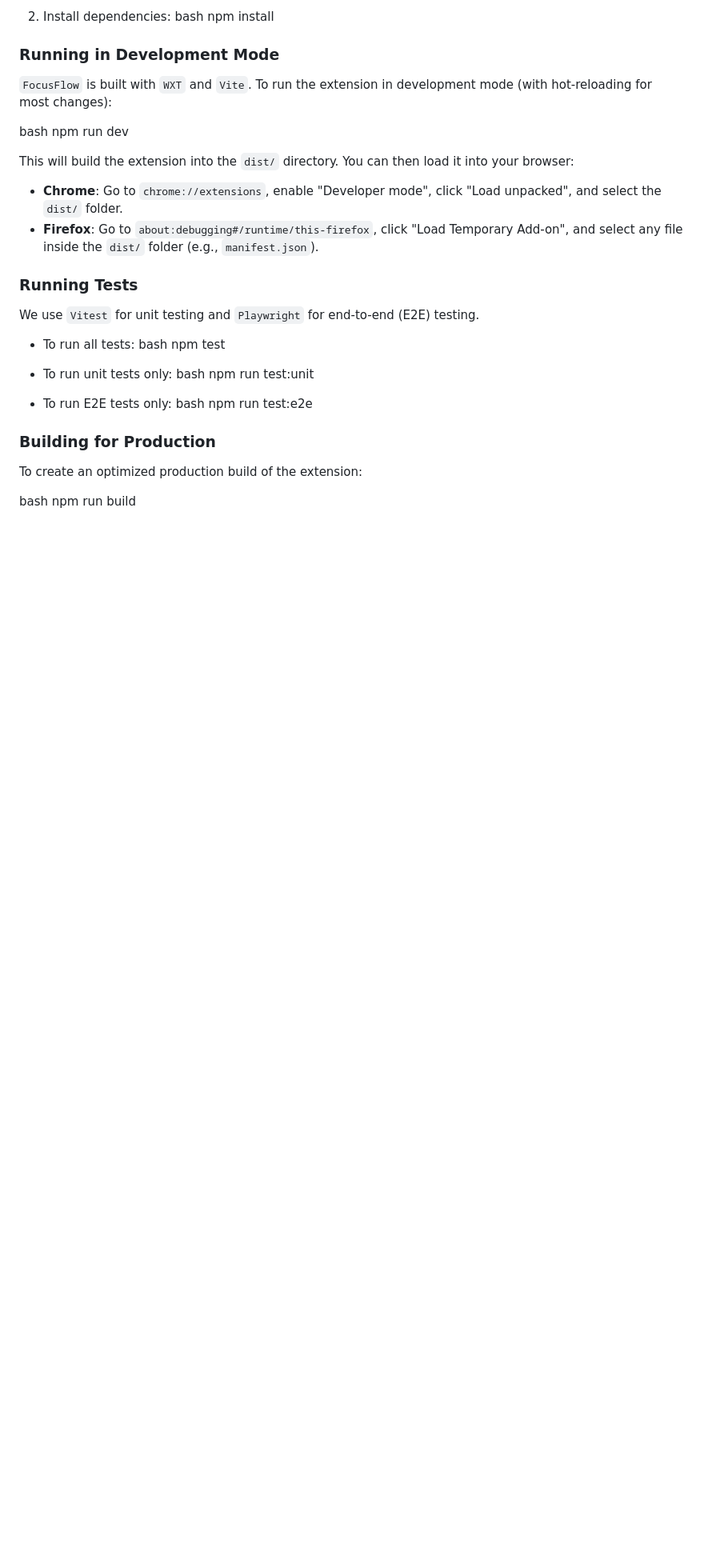
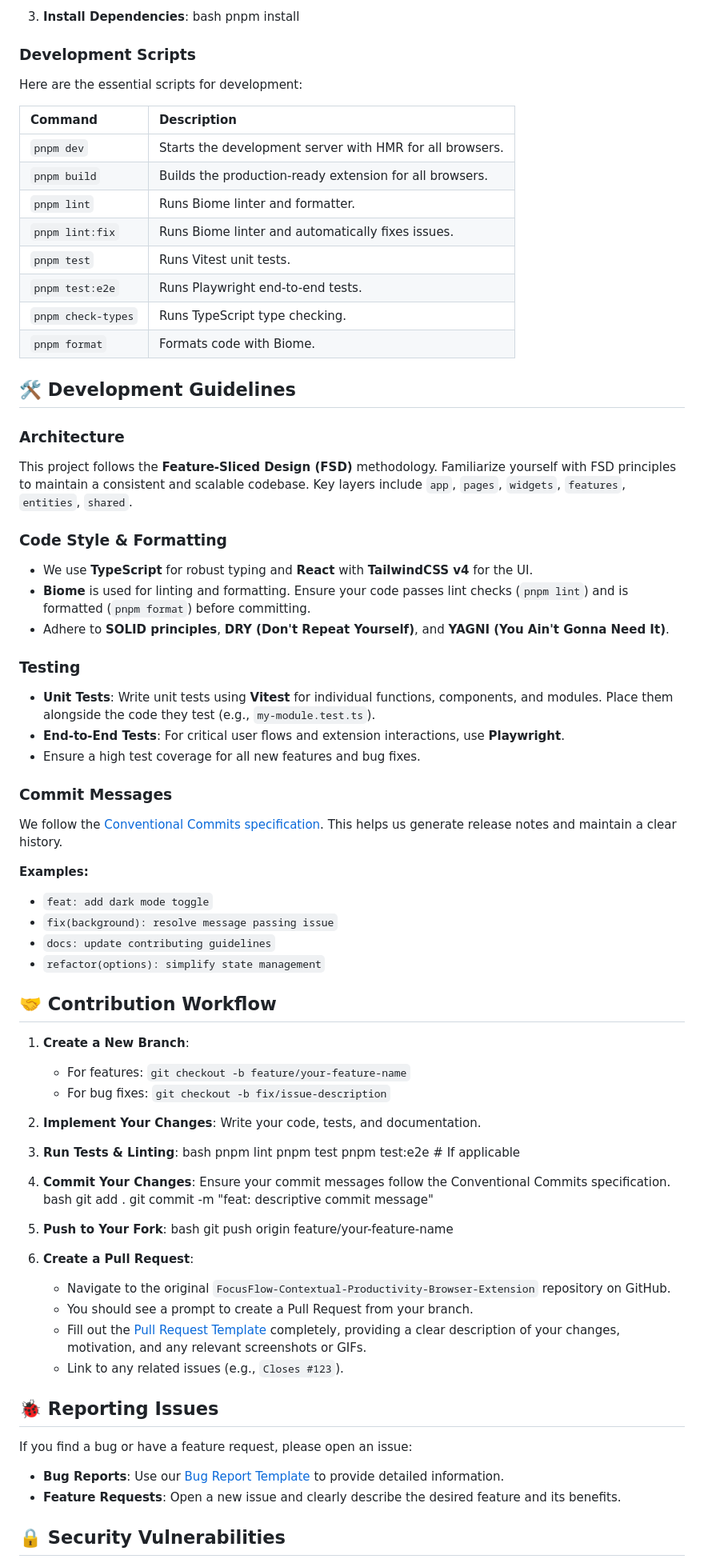
Before and after one commit to chirag127/Contextual-To-Do-List-Extension, a Markdown page: .github/CONTRIBUTING.md, the part around one of its changes. Shown at 80% size. GitHub-like rendering; blank space fills up the shorter version.

Commit message:
docs: update .github/CONTRIBUTING.md via Apex Optimizer

```diff
--- a/.github/CONTRIBUTING.md
+++ b/.github/CONTRIBUTING.md
@@ -153,44 +28,85 @@ cd FocusFlow-Contextual-Productivity-Browser-Extension
 
-2.  Install dependencies:
+3.  **Install Dependencies**:
     bash
-npm install
+    pnpm install
 
 
-### Running in Development Mode
+### Development Scripts
 
-`FocusFlow` is built with `WXT` and `Vite`. To run the extension in development mode (with hot-reloading for most changes):
+Here are the essential scripts for development:
 
-bash
-npm run dev
+| Command                | Description                                                |
+| :--------------------- | :--------------------------------------------------------- |
+| `pnpm dev`             | Starts the development server with HMR for all browsers.   |
+| `pnpm build`           | Builds the production-ready extension for all browsers.    |
+| `pnpm lint`            | Runs Biome linter and formatter.                           |
+| `pnpm lint:fix`        | Runs Biome linter and automatically fixes issues.          |
+| `pnpm test`            | Runs Vitest unit tests.                                    |
+| `pnpm test:e2e`        | Runs Playwright end-to-end tests.                          |
+| `pnpm check-types`     | Runs TypeScript type checking.                             |
+| `pnpm format`          | Formats code with Biome.                                   |
 
+## 🛠️ Development Guidelines
 
-This will build the extension into the `dist/` directory. You can then load it into your browser:
+### Architecture
 
-*   **Chrome**: Go to `chrome://extensions`, enable "Developer mode", click "Load unpacked", and select the `dist/` folder.
-*   **Firefox**: Go to `about:debugging#/runtime/this-firefox`, click "Load Temporary Add-on", and select any file inside the `dist/` folder (e.g., `manifest.json`).
+This project follows the **Feature-Sliced Design (FSD)** methodology. Familiarize yourself with FSD principles to maintain a consistent and scalable codebase. Key layers include `app`, `pages`, `widgets`, `features`, `entities`, `shared`.
 
-### Running Tests
+### Code Style & Formatting
 
-We use `Vitest` for unit testing and `Playwright` for end-to-end (E2E) testing.
+*   We use **TypeScript** for robust typing and **React** with **TailwindCSS v4** for the UI.
+*   **Biome** is used for linting and formatting. Ensure your code passes lint checks (`pnpm lint`) and is formatted (`pnpm format`) before committing.
+*   Adhere to **SOLID principles**, **DRY (Don't Repeat Yourself)**, and **YAGNI (You Ain't Gonna Need It)**.
 
-*   To run all tests:
+### Testing
+
+*   **Unit Tests**: Write unit tests using **Vitest** for individual functions, components, and modules. Place them alongside the code they test (e.g., `my-module.test.ts`).
+*   **End-to-End Tests**: For critical user flows and extension interactions, use **Playwright**.
+*   Ensure a high test coverage for all new features and bug fixes.
+
+### Commit Messages
+
+We follow the [Conventional Commits specification](https://www.conventionalcommits.org/en/v1.0.0/). This helps us generate release notes and maintain a clear history.
+
+**Examples:**
+*   `feat: add dark mode toggle`
+*   `fix(background): resolve message passing issue`
+*   `docs: update contributing guidelines`
+*   `refactor(options): simplify state management`
+
+## 🤝 Contribution Workflow
+
+1.  **Create a New Branch**:
+    *   For features: `git checkout -b feature/your-feature-name`
+    *   For bug fixes: `git checkout -b fix/issue-description`
+2.  **Implement Your Changes**: Write your code, tests, and documentation.
+3.  **Run Tests & Linting**:
     bash
-npm test
+    pnpm lint
+    pnpm test
+    pnpm test:e2e # If applicable
 
-*   To run unit tests only:
+4.  **Commit Your Changes**: Ensure your commit messages follow the Conventional Commits specification.
     bash
-npm run test:unit
+    git add .
+    git commit -m "feat: descriptive commit message"
 
-*   To run E2E tests only:
+5.  **Push to Your Fork**:
     bash
-npm run test:e2e
+    git push origin feature/your-feature-name
 
+6.  **Create a Pull Request**:
+    *   Navigate to the original `FocusFlow-Contextual-Productivity-Browser-Extension` repository on GitHub.
+    *   You should see a prompt to create a Pull Request from your branch.
+    *   Fill out the [Pull Request Template](.github/PULL_REQUEST_TEMPLATE.md) completely, providing a clear description of your changes, motivation, and any relevant screenshots or GIFs.
+    *   Link to any related issues (e.g., `Closes #123`).
 
-### Building for Production
+## 🐞 Reporting Issues
 
-To create an optimized production build of the extension:
+If you find a bug or have a feature request, please open an issue:
 
-bash
-npm run build
+*   **Bug Reports**: Use our [Bug Report Template](.github/ISSUE_TEMPLATE/bug_report.md) to provide detailed information.
+*   **Feature Requests**: Open a new issue and clearly describe the desired feature and its benefits.
 
+## 🔒 Security Vulnerabilities
 
```
Also changed, not shown: other parts of .github/CONTRIBUTING.md (+17 -186 lines).
